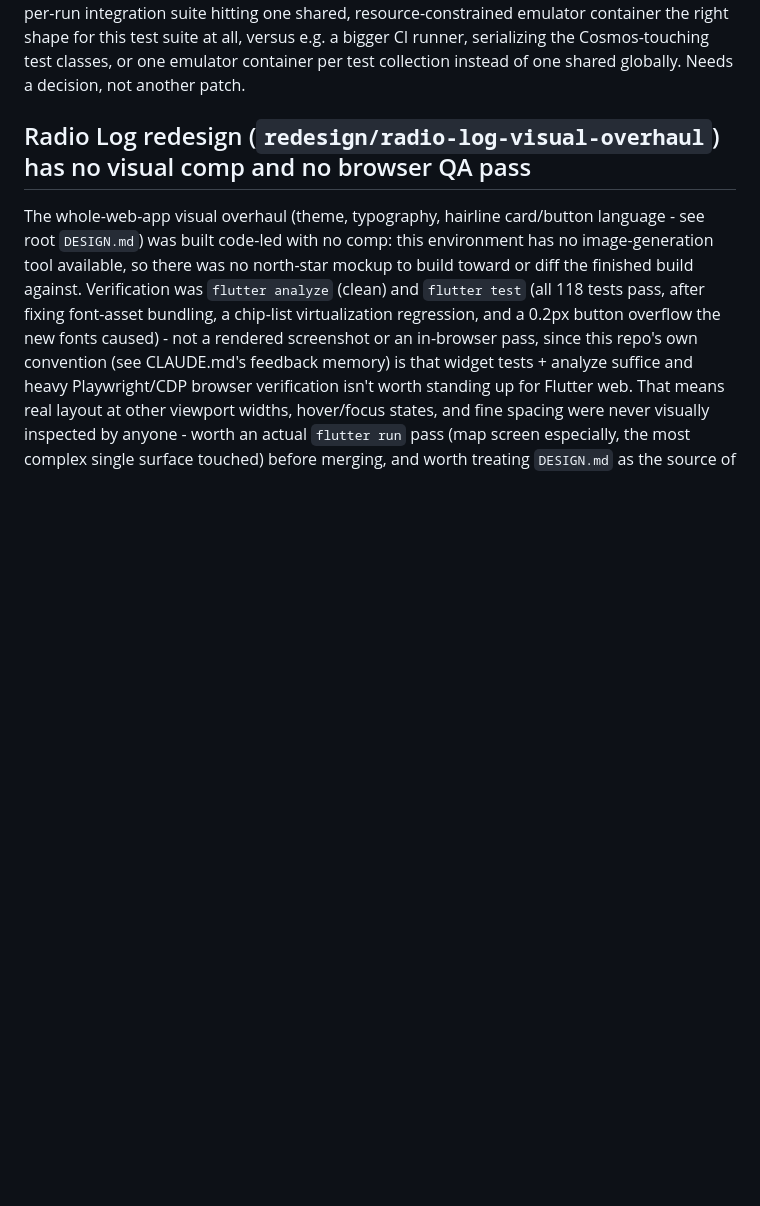
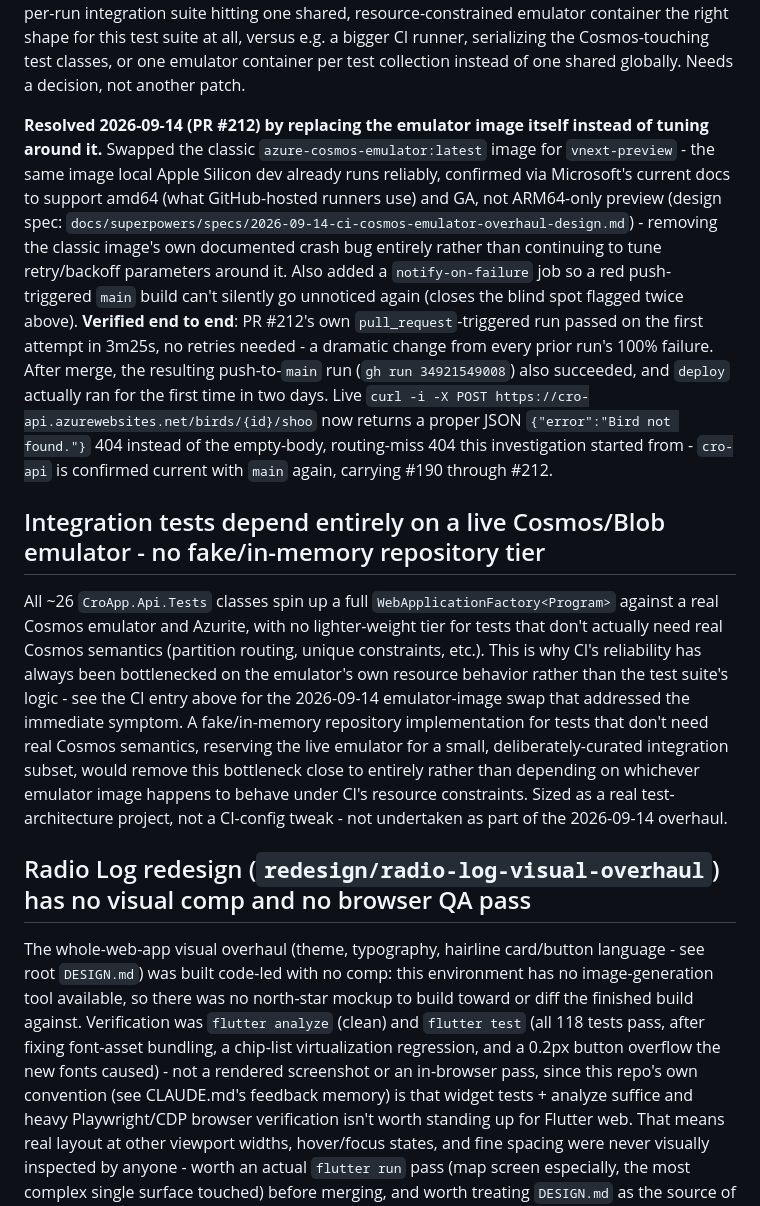
Before and after one commit to OliverStrauss/Cro, a Markdown page: TECH_DEBT.md, the part around the change. Rendered like a GitHub page; blank space fills up the shorter version.

Commit message:
Close out the CI overhaul entry with verified live outcome
PR #212 (the vnext-preview emulator swap) merged before this
documentation commit reached GitHub, so it never landed in main. Now
that the merge-to-main push itself has run for real: build and deploy
both succeeded, and a live curl against POST /birds/{id}/shoo returns
a proper JSON 404 instead of the routing-miss 404 this whole
investigation started from - cro-api is confirmed current with main.
Also adds the deferred fake-repository test-architecture idea as its
own tracked item, which was part of the same dropped commit.

Co-Authored-By: Claude Sonnet 5 <noreply@anthropic.com>

```diff
--- a/TECH_DEBT.md
+++ b/TECH_DEBT.md
@@ -81,6 +81,37 @@ on GitHub Actions' actual runner (first the dedup in #193, now the retry in #210
 the right shape for this test suite at all, versus e.g. a bigger CI runner, serializing the
 Cosmos-touching test classes, or one emulator container per test collection instead of one
 shared globally. Needs a decision, not another patch.
+
+**Resolved 2026-09-14 (PR #212) by replacing the emulator image itself instead of tuning
+around it.** Swapped the classic `azure-cosmos-emulator:latest` image for `vnext-preview` -
+the same image local Apple Silicon dev already runs reliably, confirmed via Microsoft's
+current docs to support amd64 (what GitHub-hosted runners use) and GA, not ARM64-only preview
+(design spec: `docs/superpowers/specs/2026-09-14-ci-cosmos-emulator-overhaul-design.md`) -
+removing the classic image's own documented crash bug entirely rather than continuing to tune
+retry/backoff parameters around it. Also added a `notify-on-failure` job so a red
+push-triggered `main` build can't silently go unnoticed again (closes the blind spot flagged
+twice above). **Verified end to end**: PR #212's own `pull_request`-triggered run passed on
+the first attempt in 3m25s, no retries needed - a dramatic change from every prior run's 100%
+failure. After merge, the resulting push-to-`main` run (`gh run 34921549008`) also
+succeeded, and `deploy` actually ran for the first time in two days. Live `curl -i -X POST
+https://cro-api.azurewebsites.net/birds/{id}/shoo` now returns a proper JSON
+`{"error":"Bird not found."}` 404 instead of the empty-body, routing-miss 404 this
+investigation started from - `cro-api` is confirmed current with `main` again, carrying #190
+through #212.
+
+## Integration tests depend entirely on a live Cosmos/Blob emulator - no fake/in-memory repository tier
+
+All ~26 `CroApp.Api.Tests` classes spin up a full `WebApplicationFactory<Program>` against a
+real Cosmos emulator and Azurite, with no lighter-weight tier for tests that don't actually
+need real Cosmos semantics (partition routing, unique constraints, etc.). This is why CI's
+reliability has always been bottlenecked on the emulator's own resource behavior rather than
+the test suite's logic - see the CI entry above for the 2026-09-14 emulator-image swap that
+addressed the immediate symptom. A fake/in-memory repository implementation for tests that
+don't need real Cosmos semantics, reserving the live emulator for a small, deliberately-curated
+integration subset, would remove this bottleneck close to entirely rather than depending on
+whichever emulator image happens to behave under CI's resource constraints. Sized as a real
+test-architecture project, not a CI-config tweak - not undertaken as part of the 2026-09-14
+overhaul.
 
 ## Radio Log redesign (`redesign/radio-log-visual-overhaul`) has no visual comp and no browser QA pass
 
```
